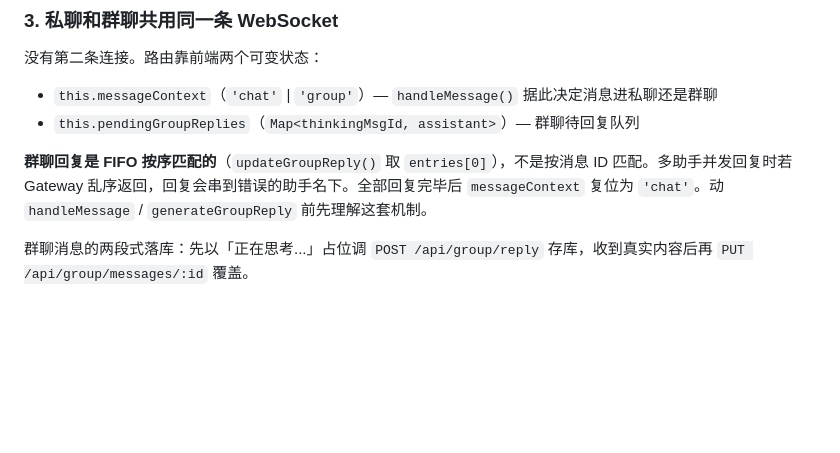
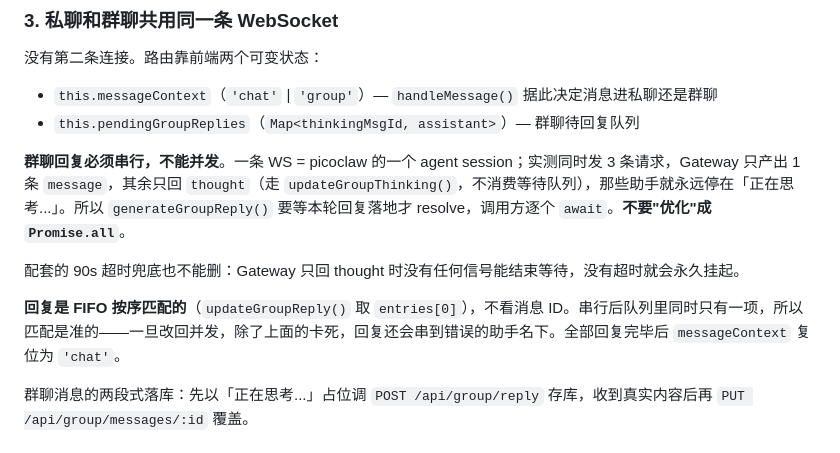
Before and after one commit to wenyinos/zeroclaw-web-chat, a Markdown page: CLAUDE.md, the part around the change. GitHub-like rendering; blank space fills up the shorter version.

Commit message:
docs: 记录群聊回复必须串行的约束
一条 WS 对应 picoclaw 一个 agent session，并发请求只会拿到一条回复，
其余助手永久卡在占位状态。附带说明超时兜底与 FIFO 匹配的依赖关系。

```diff
--- a/CLAUDE.md
+++ b/CLAUDE.md
@@ -61,7 +61,11 @@ Gateway → { type:'message.create', payload:{ content, thought? } }
 - `this.messageContext`（`'chat'` | `'group'`）— `handleMessage()` 据此决定消息进私聊还是群聊
 - `this.pendingGroupReplies`（`Map<thinkingMsgId, assistant>`）— 群聊待回复队列
 
-**群聊回复是 FIFO 按序匹配的**（`updateGroupReply()` 取 `entries[0]`），不是按消息 ID 匹配。多助手并发回复时若 Gateway 乱序返回，回复会串到错误的助手名下。全部回复完毕后 `messageContext` 复位为 `'chat'`。动 `handleMessage` / `generateGroupReply` 前先理解这套机制。
+**群聊回复必须串行，不能并发**。一条 WS = picoclaw 的一个 agent session；实测同时发 3 条请求，Gateway 只产出 1 条 `message`，其余只回 `thought`（走 `updateGroupThinking()`，不消费等待队列），那些助手就永远停在「正在思考...」。所以 `generateGroupReply()` 要等本轮回复落地才 resolve，调用方逐个 `await`。**不要"优化"成 `Promise.all`**。
+
+配套的 90s 超时兜底也不能删：Gateway 只回 thought 时没有任何信号能结束等待，没有超时就会永久挂起。
+
+**回复是 FIFO 按序匹配的**（`updateGroupReply()` 取 `entries[0]`），不看消息 ID。串行后队列里同时只有一项，所以匹配是准的——一旦改回并发，除了上面的卡死，回复还会串到错误的助手名下。全部回复完毕后 `messageContext` 复位为 `'chat'`。
 
 群聊消息的两段式落库：先以「正在思考...」占位调 `POST /api/group/reply` 存库，收到真实内容后再 `PUT /api/group/messages/:id` 覆盖。
 
```
